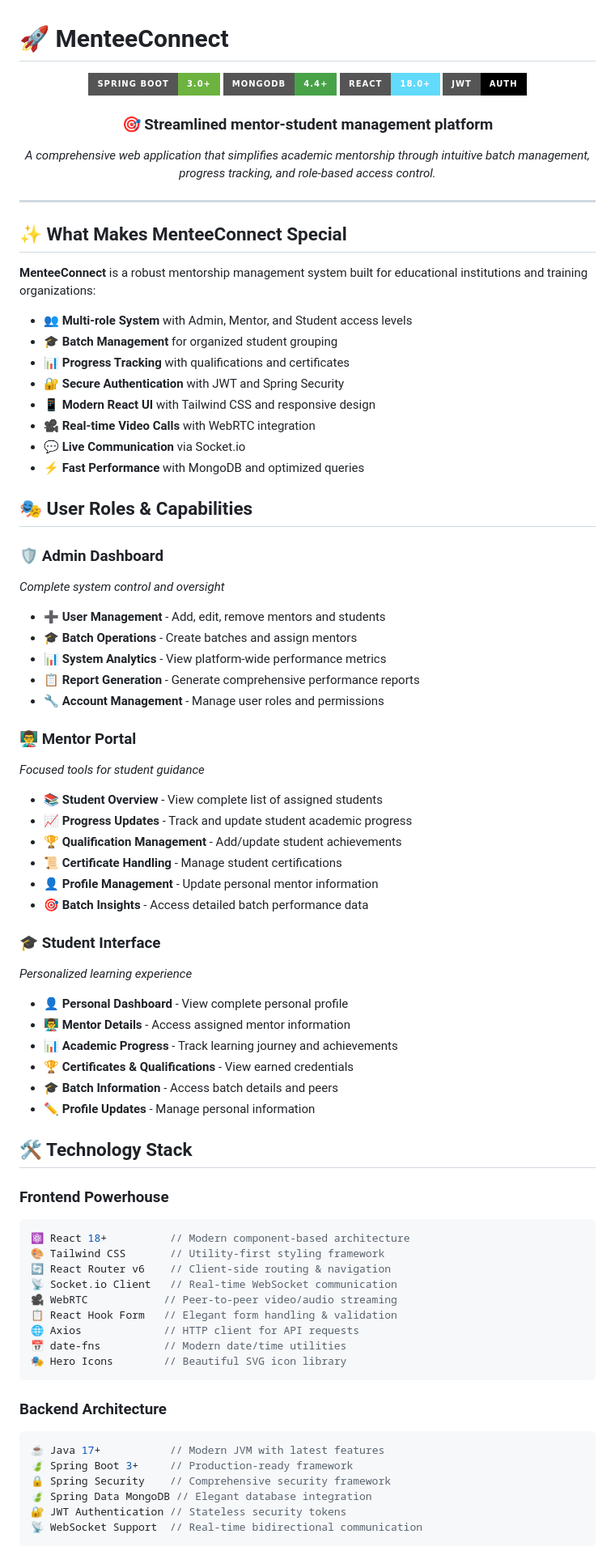
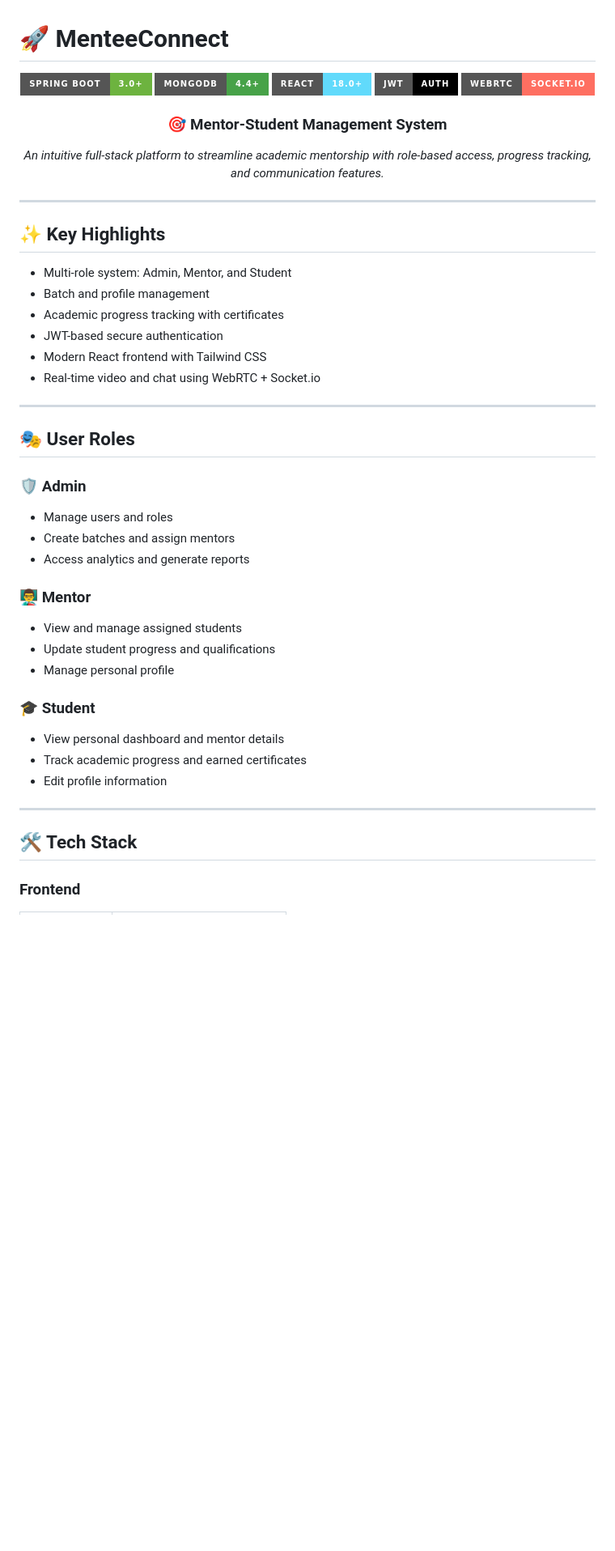
Before and after one commit to coder-mahi/Mentee_Connect, a Markdown page: README.md, the part around the change printed below. Shown: that part at 81% size. Rendered like a GitHub page; badges without logos; blank space fills up the shorter version.

````diff
--- a/README.md
+++ b/README.md
@@ -1,82 +1,51 @@
 # 🚀 MenteeConnect
 
 <div align="center">
-  <img src="https://img.shields.io/badge/Spring_Boot-3.0+-6DB33F?style=for-the-badge&logo=spring&logoColor=white" alt="Spring Boot" />
-  <img src="https://img.shields.io/badge/MongoDB-4.4+-47A248?style=for-the-badge&logo=mongodb&logoColor=white" alt="MongoDB" />
-  <img src="https://img.shields.io/badge/React-18.0+-61DAFB?style=for-the-badge&logo=react&logoColor=white" alt="React" />
-  <img src="https://img.shields.io/badge/JWT-Auth-000000?style=for-the-badge&logo=jsonwebtokens&logoColor=white" alt="JWT" />
+  <img src="https://img.shields.io/badge/Spring_Boot-3.0+-6DB33F?style=for-the-badge&logo=springboot&logoColor=white" />
+  <img src="https://img.shields.io/badge/MongoDB-4.4+-47A248?style=for-the-badge&logo=mongodb&logoColor=white" />
+  <img src="https://img.shields.io/badge/React-18.0+-61DAFB?style=for-the-badge&logo=react&logoColor=white" />
+  <img src="https://img.shields.io/badge/JWT-Auth-000000?style=for-the-badge&logo=jsonwebtokens&logoColor=white" />
+  <img src="https://img.shields.io/badge/WebRTC-Socket.io-FE6F61?style=for-the-badge&logo=webrtc&logoColor=white" />
 </div>
 
 <div align="center">
-  <h3>🎯 Streamlined mentor-student management platform</h3>
-  <p><em>A comprehensive web application that simplifies academic mentorship through intuitive batch management, progress tracking, and role-based access control.</em></p>
+  <h3>🎯 Mentor-Student Management System</h3>
+  <p><em>An intuitive full-stack platform to streamline academic mentorship with role-based access, progress tracking, and communication features.</em></p>
 </div>
 
 ---
 
-## ✨ What Makes MenteeConnect Special
+## ✨ Key Highlights
 
-**MenteeConnect** is a robust mentorship management system built for educational institutions and training organizations:
+- Multi-role system: Admin, Mentor, and Student
+- Batch and profile management
+- Academic progress tracking with certificates
+- JWT-based secure authentication
+- Modern React frontend with Tailwind CSS
+- Real-time video and chat using WebRTC + Socket.io
 
-- 👥 **Multi-role System** with Admin, Mentor, and Student access levels
-- 🎓 **Batch Management** for organized student grouping
-- 📊 **Progress Tracking** with qualifications and certificates
-- 🔐 **Secure Authentication** with JWT and Spring Security
-- 📱 **Modern React UI** with Tailwind CSS and responsive design
-- 🎥 **Real-time Video Calls** with WebRTC integration
-- 💬 **Live Communication** via Socket.io
-- ⚡ **Fast Performance** with MongoDB and optimized queries
+---
 
-## 🎭 User Roles & Capabilities
+## 🎭 User Roles
 
-### 🛡️ **Admin Dashboard**
-*Complete system control and oversight*
-- ➕ **User Management** - Add, edit, remove mentors and students
-- 🎓 **Batch Operations** - Create batches and assign mentors
-- 📊 **System Analytics** - View platform-wide performance metrics
-- 📋 **Report Generation** - Generate comprehensive performance reports
-- 🔧 **Account Management** - Manage user roles and permissions
+### 🛡️ Admin
+- Manage users and roles
+- Create batches and assign mentors
+- Access analytics and generate reports
 
-### 👨‍🏫 **Mentor Portal**
-*Focused tools for student guidance*
-- 📚 **Student Overview** - View complete list of assigned students
-- 📈 **Progress Updates** - Track and update student academic progress
-- 🏆 **Qualification Management** - Add/update student achievements
-- 📜 **Certificate Handling** - Manage student certifications
-- 👤 **Profile Management** - Update personal mentor information
-- 🎯 **Batch Insights** - Access detailed batch performance data
+### 👨‍🏫 Mentor
+- View and manage assigned students
+- Update student progress and qualifications
+- Manage personal profile
 
-### 🎓 **Student Interface**
-*Personalized learning experience*
-- 👤 **Personal Dashboard** - View complete personal profile
-- 👨‍🏫 **Mentor Details** - Access assigned mentor information
-- 📊 **Academic Progress** - Track learning journey and achievements
-- 🏆 **Certificates & Qualifications** - View earned credentials
-- 🎓 **Batch Information** - Access batch details and peers
-- ✏️ **Profile Updates** - Manage personal information
+### 🎓 Student
+- View personal dashboard and mentor details
+- Track academic progress and earned certificates
+- Edit profile information
 
-## 🛠️ Technology Stack
+---
 
-### Frontend Powerhouse
-```javascript
-⚛️ React 18+          // Modern component-based architecture
-🎨 Tailwind CSS       // Utility-first styling framework
-🔄 React Router v6    // Client-side routing & navigation
-📡 Socket.io Client   // Real-time WebSocket communication
-🎥 WebRTC            // Peer-to-peer video/audio streaming
-📋 React Hook Form   // Elegant form handling & validation
-🌐 Axios             // HTTP client for API requests
-📅 date-fns          // Modern date/time utilities
-🎭 Hero Icons        // Beautiful SVG icon library
-```
+## 🛠️ Tech Stack
 
-### Backend Architecture
-```java
-☕ Java 17+           // Modern JVM with latest features
-🍃 Spring Boot 3+     // Production-ready framework
-🔒 Spring Security    // Comprehensive security framework
-🍃 Spring Data MongoDB // Elegant database integration
-🔐 JWT Authentication // Stateless security tokens
-📡 WebSocket Support  // Real-time bidirectional communication
-```
+### Frontend
 
````
Also changed, not shown: other parts of README.md (+94 -204 lines).
